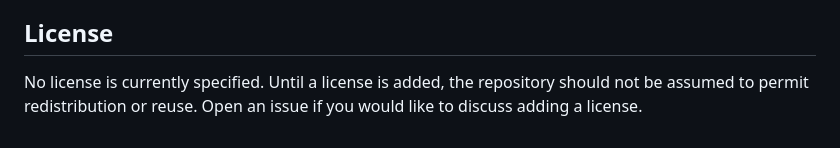
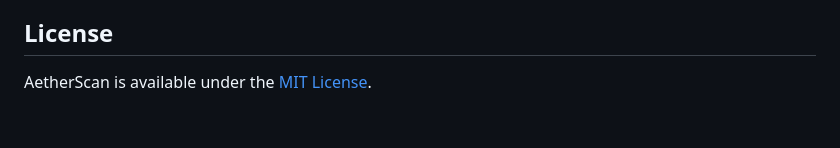
Before and after one commit to worldcup2019/Aetherscan, a Markdown page: README.md, the part around the change. Rendered like a GitHub page.

Commit message:
Add MIT License information to README

```diff
--- a/README.md
+++ b/README.md
@@ -181,4 +181,4 @@ Bug reports, ideas, and improvements are welcome. Before opening an issue, check
 
 ## License
 
-No license is currently specified. Until a license is added, the repository should not be assumed to permit redistribution or reuse. Open an issue if you would like to discuss adding a license.
+AetherScan is available under the [MIT License](LICENSE).
```
